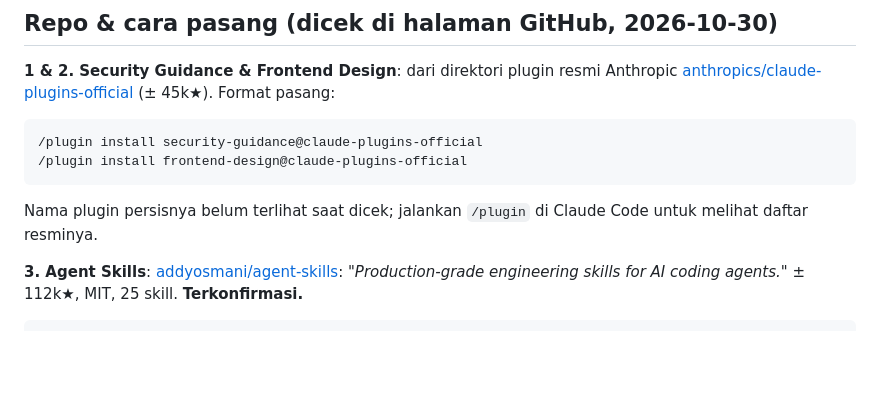
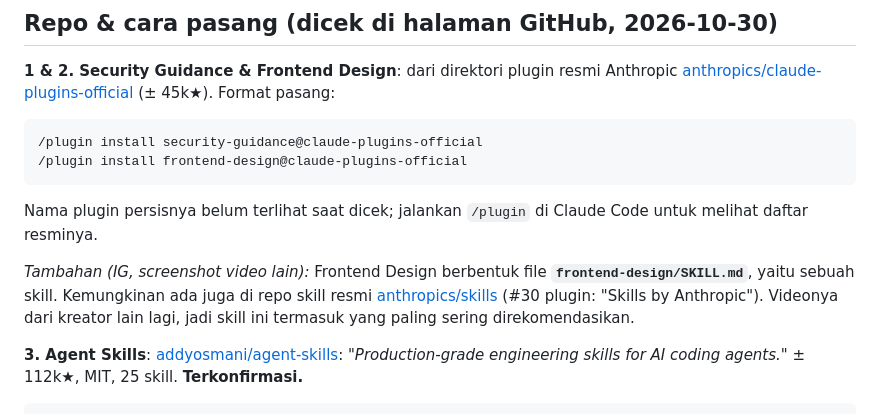
Before and after one commit to trayahydro/test-1, a Markdown page: catatan/Jualan Website/Setup Claude Code - 5 Plugin untuk 5 Titik Buta.md, the part around the change. Rendered like a GitHub page; blank space fills up the shorter version.

Commit message:
Catatan setup plugin (IG): frontend-design berupa SKILL.md
Co-Authored-By: Claude Opus 5.5 <noreply@anthropic.com>
Claude-Session: https://claude.ai/code/session_0119d867hLWxkjjgTchWpvkD

````diff
--- a/catatan/Jualan Website/Setup Claude Code - 5 Plugin untuk 5 Titik Buta.md
+++ b/catatan/Jualan Website/Setup Claude Code - 5 Plugin untuk 5 Titik Buta.md
@@ -29,6 +29,8 @@ Catatan transkrip: "Adios Mani" = **Addy Osmani** (engineer Google Chrome). Ini
 ```
 Nama plugin persisnya belum terlihat saat dicek; jalankan `/plugin` di Claude Code untuk melihat daftar resminya.
 
+*Tambahan (IG, screenshot video lain):* Frontend Design berbentuk file **`frontend-design/SKILL.md`**, yaitu sebuah skill. Kemungkinan ada juga di repo skill resmi [anthropics/skills](https://github.com/anthropics/skills) (#30 plugin: "Skills by Anthropic"). Videonya dari kreator lain lagi, jadi skill ini termasuk yang paling sering direkomendasikan.
+
 **3. Agent Skills**: [addyosmani/agent-skills](https://github.com/addyosmani/agent-skills): *"Production-grade engineering skills for AI coding agents."* ± 112k★, MIT, 25 skill. **Terkonfirmasi.**
 ```
 /plugin marketplace add addyosmani/agent-skills
````
